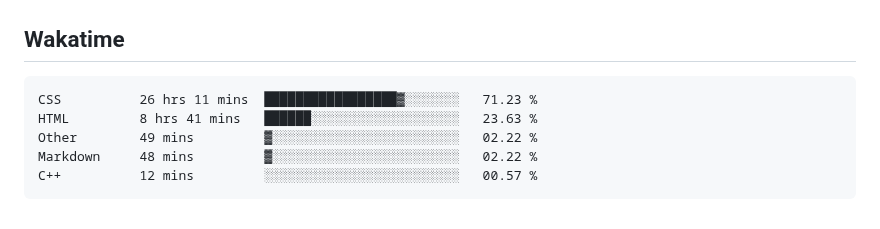
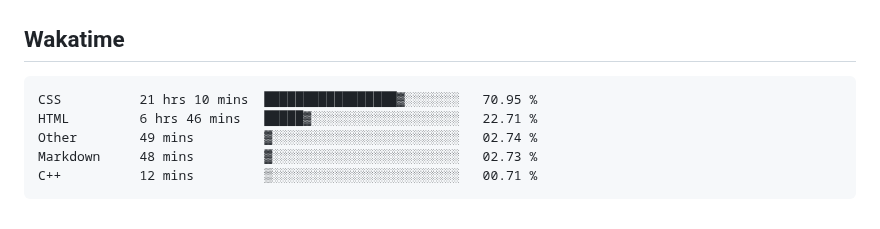
Before and after one commit to hoshewasheetape1018/WD-Finals, a Markdown page: readme.md, the part around the change. Drawn GitHub-style.

Commit message:
Updated waka-readme graph with new metrics

````diff
--- a/readme.md
+++ b/readme.md
@@ -124,11 +124,11 @@ WD-ProjectName
 <!--START_SECTION:waka-->
 
 ```txt
-CSS          26 hrs 11 mins  █████████████████▓░░░░░░░   71.23 %
-HTML         8 hrs 41 mins   ██████░░░░░░░░░░░░░░░░░░░   23.63 %
-Other        49 mins         ▓░░░░░░░░░░░░░░░░░░░░░░░░   02.22 %
-Markdown     48 mins         ▓░░░░░░░░░░░░░░░░░░░░░░░░   02.22 %
-C++          12 mins         ░░░░░░░░░░░░░░░░░░░░░░░░░   00.57 %
+CSS          21 hrs 10 mins  █████████████████▓░░░░░░░   70.95 %
+HTML         6 hrs 46 mins   █████▓░░░░░░░░░░░░░░░░░░░   22.71 %
+Other        49 mins         ▓░░░░░░░░░░░░░░░░░░░░░░░░   02.74 %
+Markdown     48 mins         ▓░░░░░░░░░░░░░░░░░░░░░░░░   02.73 %
+C++          12 mins         ▒░░░░░░░░░░░░░░░░░░░░░░░░   00.71 %
 ```
 
 <!--END_SECTION:waka-->
````
